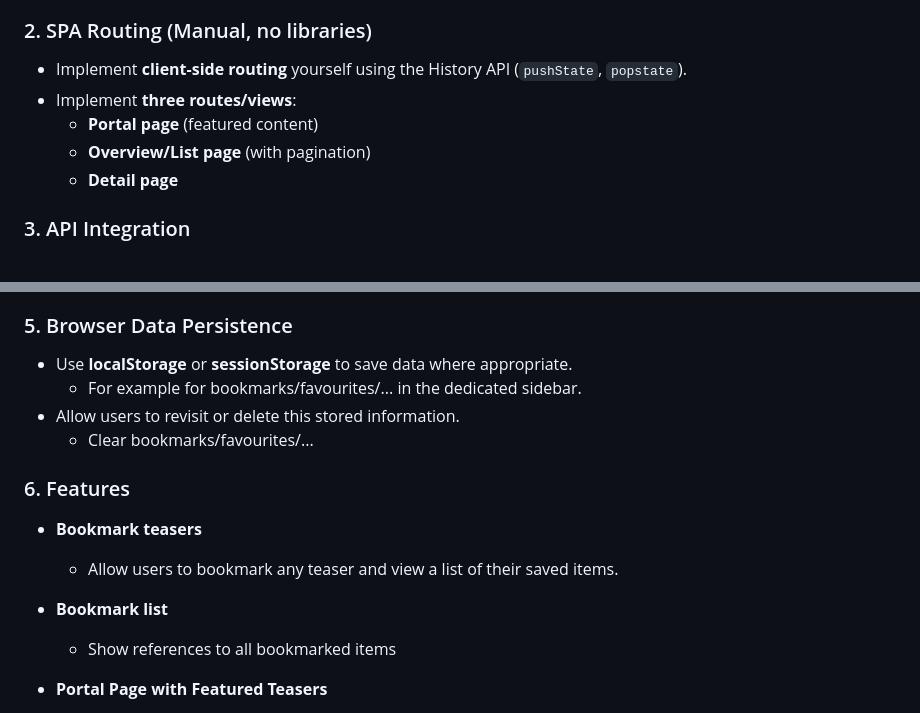
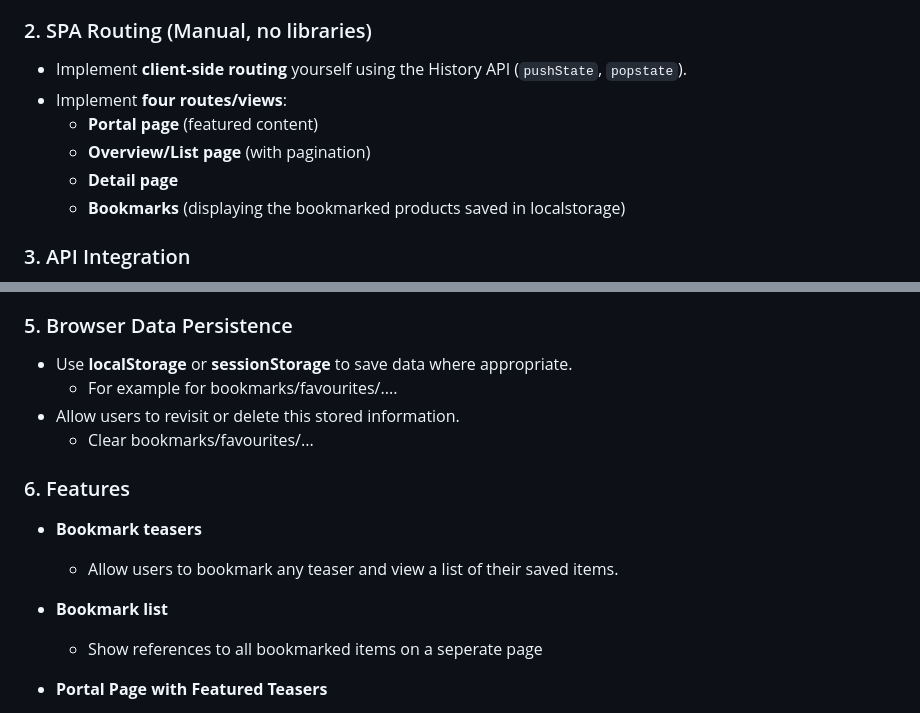
Before and after one commit to emedeli1/frontend-final-assignement, a Markdown page: README.md, 2 parts joined by grey strips. GitHub-like rendering.

```diff
--- a/README.md
+++ b/README.md
@@ -25,10 +25,11 @@ todo: add link
 ### 2. SPA Routing (Manual, no libraries)
 
 - Implement **client-side routing** yourself using the History API (`pushState`, `popstate`).
-- Implement **three routes/views**:
+- Implement **four routes/views**:
   - **Portal page** (featured content)
   - **Overview/List page** (with pagination)
   - **Detail page**
+  - **Bookmarks** (displaying the bookmarked products saved in localstorage)
 
 ### 3. API Integration
 
@@ -51,7 +52,7 @@ todo: add link
 ### 5. Browser Data Persistence
 
 - Use **localStorage** or **sessionStorage** to save data where appropriate.
-  - For example for bookmarks/favourites/... in the dedicated sidebar.
+  - For example for bookmarks/favourites/....
 - Allow users to revisit or delete this stored information.
   - Clear bookmarks/favourites/...
 
@@ -63,7 +64,7 @@ todo: add link
 
 - **Bookmark list**
 
-  - Show references to all bookmarked items
+  - Show references to all bookmarked items on a seperate page
 
 - **Portal Page with Featured Teasers**
 
```
